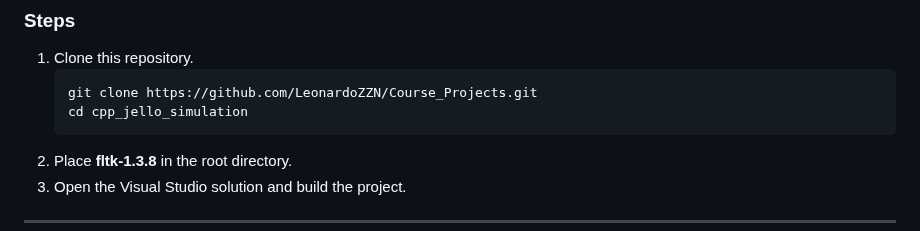
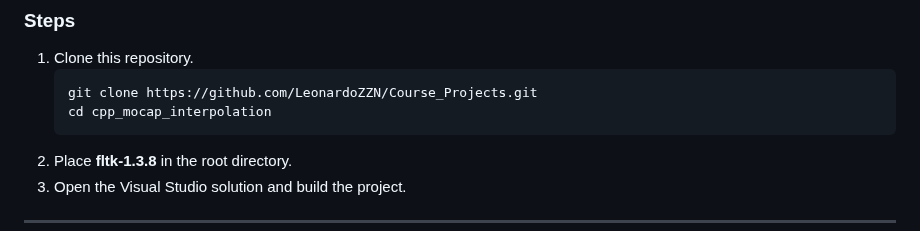
Before and after one commit to LeonardoZZN/Course_Projects, a Markdown page: cpp_mocap_interpolation/README.md, the part around the change. Rendered like a GitHub page.

````diff
--- a/cpp_mocap_interpolation/README.md
+++ b/cpp_mocap_interpolation/README.md
@@ -70,7 +70,7 @@ Executables:
 1. Clone this repository.
    ```bash
    git clone https://github.com/LeonardoZZN/Course_Projects.git
-   cd cpp_jello_simulation
+   cd cpp_mocap_interpolation
    ```
 2. Place **fltk-1.3.8** in the root directory.
 3. Open the Visual Studio solution and build the project.
````
